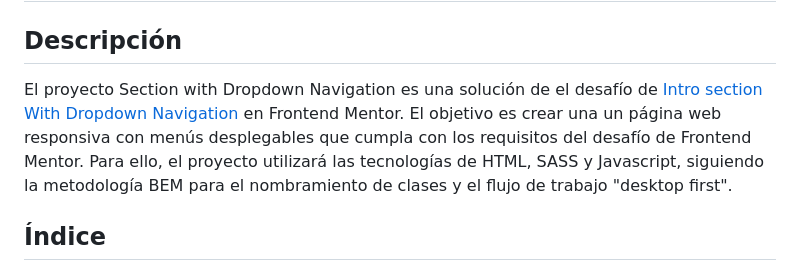
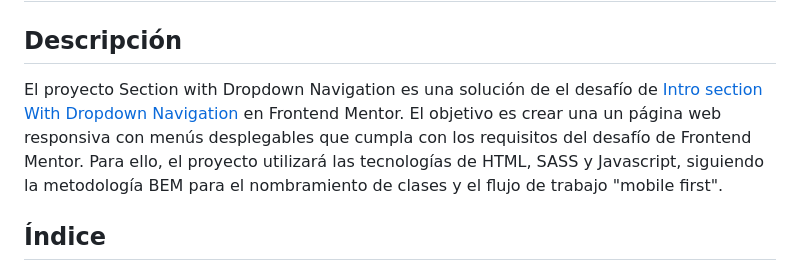
Before and after one commit to WFernandoc07/fronted-exercises, a Markdown page: 02-dropdown-navigation-main/README.md, the part around the change. Drawn GitHub-style.

Commit message:
se actualiza README del proyecto

```diff
--- a/02-dropdown-navigation-main/README.md
+++ b/02-dropdown-navigation-main/README.md
@@ -2,7 +2,7 @@
 
 ## Descripción
 
-El proyecto Section with Dropdown Navigation es una solución de el desafío de [Intro section With Dropdown Navigation](https://www.frontendmentor.io/challenges/intro-section-with-dropdown-navigation-ryaPetHE5) en Frontend Mentor. El objetivo es crear una un página web responsiva con menús desplegables que cumpla con los requisitos del desafío de Frontend Mentor. Para ello, el proyecto utilizará las tecnologías de HTML, SASS y Javascript, siguiendo la metodología BEM para el nombramiento de clases y el flujo de trabajo "desktop first".
+El proyecto Section with Dropdown Navigation es una solución de el desafío de [Intro section With Dropdown Navigation](https://www.frontendmentor.io/challenges/intro-section-with-dropdown-navigation-ryaPetHE5) en Frontend Mentor. El objetivo es crear una un página web responsiva con menús desplegables que cumpla con los requisitos del desafío de Frontend Mentor. Para ello, el proyecto utilizará las tecnologías de HTML, SASS y Javascript, siguiendo la metodología BEM para el nombramiento de clases y el flujo de trabajo "mobile first".
 
 ## Índice
 
```
